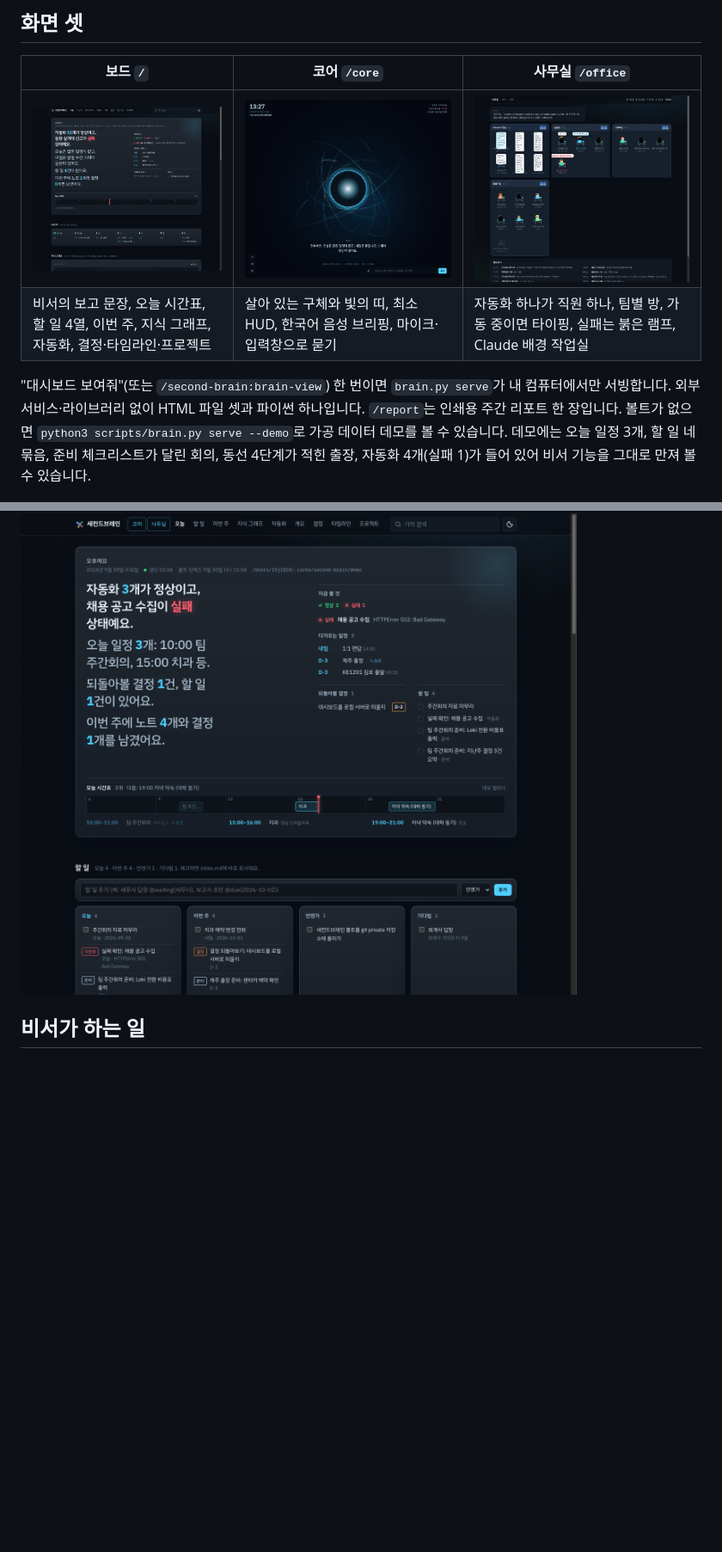
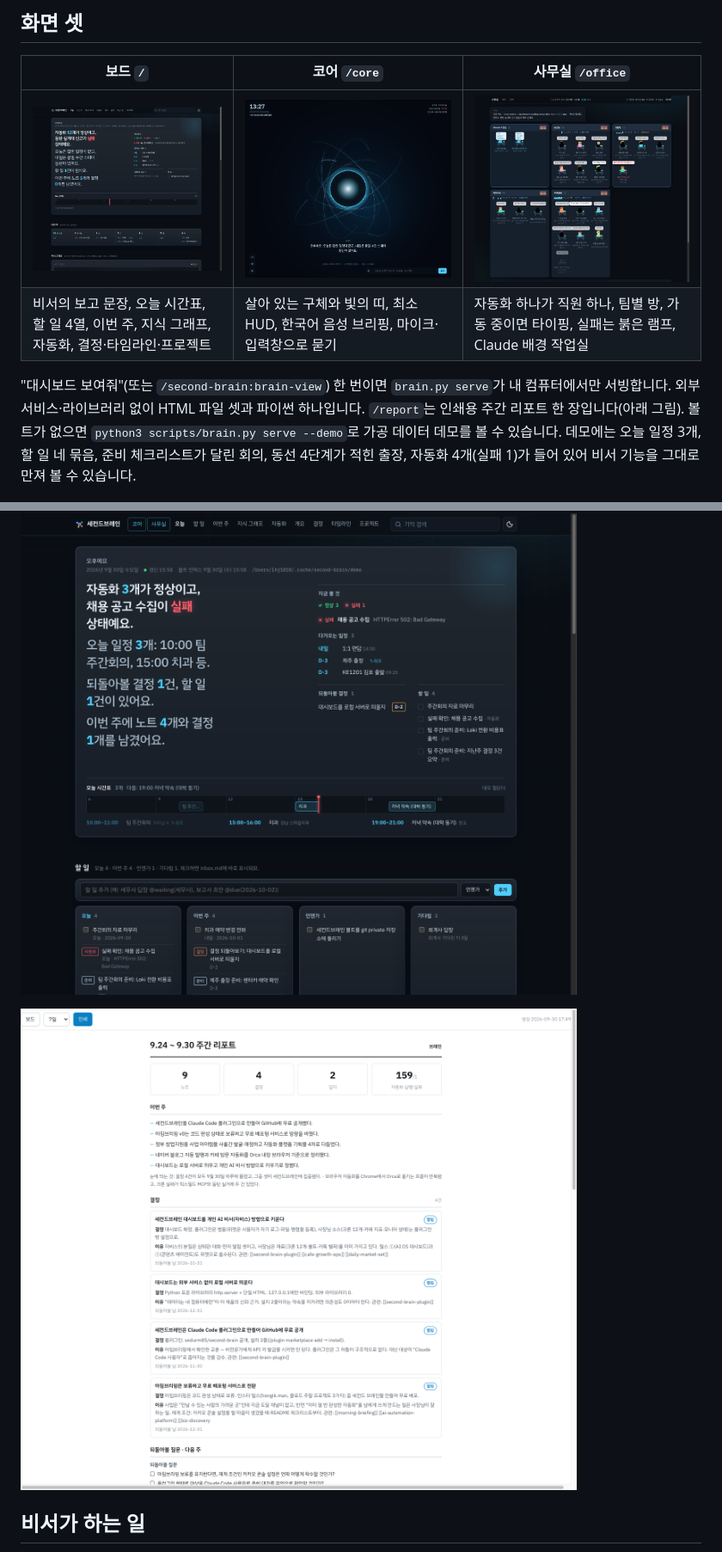
Before and after one commit to sedurm85/second-brain, a Markdown page: README.md, 2 parts joined by grey strips. Shown at 86% size. Drawn GitHub-style; pictures changed too: web/preview-office.png, web/preview-report.png (added); blank space fills up the shorter version.

Commit message:
미리보기: 사무실(팀 KPI) 갱신, 주간 리포트 추가
Co-Authored-By: Claude Fable 5.1 <noreply@anthropic.com>

```diff
--- a/README.md
+++ b/README.md
@@ -27,9 +27,11 @@ Claude Code에서 두 줄이면 끝납니다.
 | ![보드](web/preview-live-desktop.png) | ![코어](web/preview-core.png) | ![사무실](web/preview-office.png) |
 | 비서의 보고 문장, 오늘 시간표, 할 일 4열, 이번 주, 지식 그래프, 자동화, 결정·타임라인·프로젝트 | 살아 있는 구체와 빛의 띠, 최소 HUD, 한국어 음성 브리핑, 마이크·입력창으로 묻기 | 자동화 하나가 직원 하나, 팀별 방, 가동 중이면 타이핑, 실패는 붉은 램프, Claude 배경 작업실 |
 
-"대시보드 보여줘"(또는 `/second-brain:brain-view`) 한 번이면 `brain.py serve`가 내 컴퓨터에서만 서빙합니다. 외부 서비스·라이브러리 없이 HTML 파일 셋과 파이썬 하나입니다. `/report`는 인쇄용 주간 리포트 한 장입니다. 볼트가 없으면 `python3 scripts/brain.py serve --demo`로 가공 데이터 데모를 볼 수 있습니다. 데모에는 오늘 일정 3개, 할 일 네 묶음, 준비 체크리스트가 달린 회의, 동선 4단계가 적힌 출장, 자동화 4개(실패 1)가 들어 있어 비서 기능을 그대로 만져 볼 수 있습니다.
+"대시보드 보여줘"(또는 `/second-brain:brain-view`) 한 번이면 `brain.py serve`가 내 컴퓨터에서만 서빙합니다. 외부 서비스·라이브러리 없이 HTML 파일 셋과 파이썬 하나입니다. `/report`는 인쇄용 주간 리포트 한 장입니다(아래 그림). 볼트가 없으면 `python3 scripts/brain.py serve --demo`로 가공 데이터 데모를 볼 수 있습니다. 데모에는 오늘 일정 3개, 할 일 네 묶음, 준비 체크리스트가 달린 회의, 동선 4단계가 적힌 출장, 자동화 4개(실패 1)가 들어 있어 비서 기능을 그대로 만져 볼 수 있습니다.
 
 ![데모 보드](web/preview-demo.png)
+
+![주간 리포트](web/preview-report.png)
 
 ## 비서가 하는 일
 
```
Also changed, not shown: README.en.md (+2 -0 lines).
